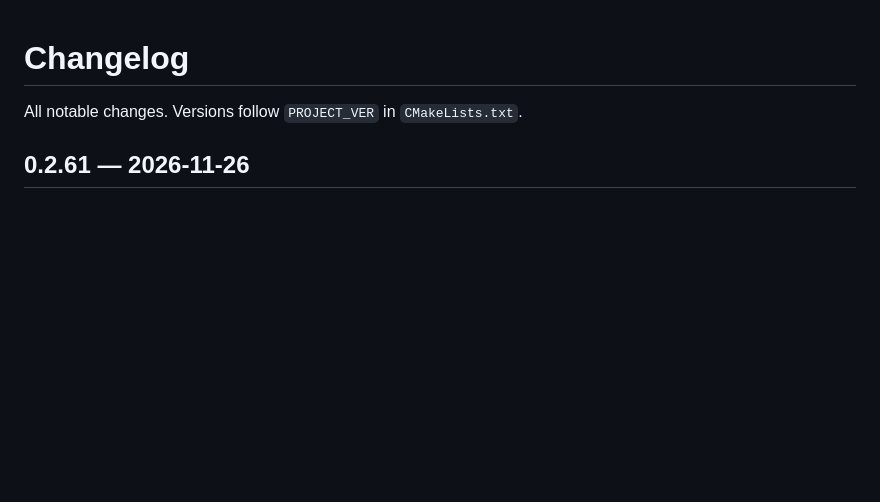
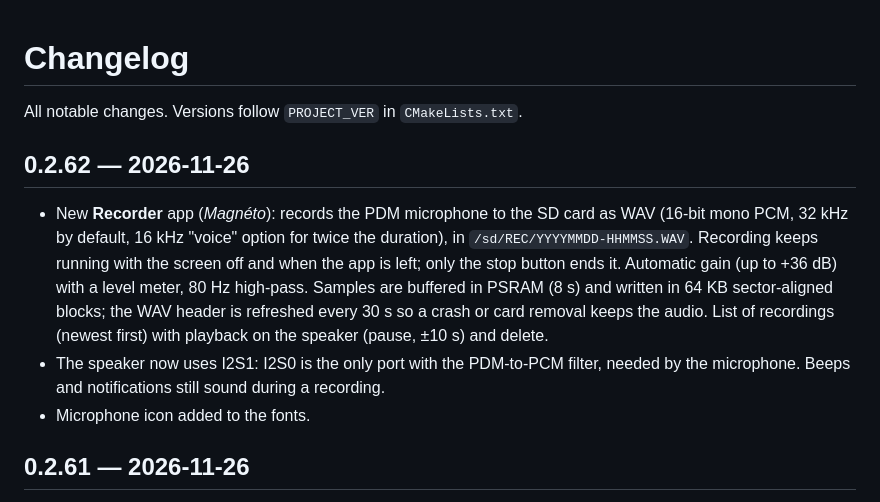
Before and after one commit to armSeb/Twatch-ultra, a Markdown page: CHANGELOG.md, the part around the change. Rendered like a GitHub page; blank space fills up the shorter version.

```diff
--- a/CHANGELOG.md
+++ b/CHANGELOG.md
@@ -1,6 +1,19 @@
 # Changelog
 
 All notable changes. Versions follow `PROJECT_VER` in `CMakeLists.txt`.
+
+## 0.2.62 — 2026-11-26
+
+- New **Recorder** app (*Magnéto*): records the PDM microphone to the SD card as WAV
+  (16-bit mono PCM, 32 kHz by default, 16 kHz "voice" option for twice the duration), in
+  `/sd/REC/YYYYMMDD-HHMMSS.WAV`. Recording keeps running with the screen off and when the app
+  is left; only the stop button ends it. Automatic gain (up to +36 dB) with a level meter,
+  80 Hz high-pass. Samples are buffered in PSRAM (8 s) and written in 64 KB sector-aligned
+  blocks; the WAV header is refreshed every 30 s so a crash or card removal keeps the audio.
+  List of recordings (newest first) with playback on the speaker (pause, ±10 s) and delete.
+- The speaker now uses I2S1: I2S0 is the only port with the PDM-to-PCM filter, needed by the
+  microphone. Beeps and notifications still sound during a recording.
+- Microphone icon added to the fonts.
 
 ## 0.2.61 — 2026-11-26
 
```
Also changed, not shown: README.fr.md (+3 -1 lines), README.md (+3 -0 lines), docs/en/recorder.md (added, +62 -0 lines), docs/fr/recorder.md (added, +64 -0 lines), docs/img/recorder.png (added), 12 other files.
